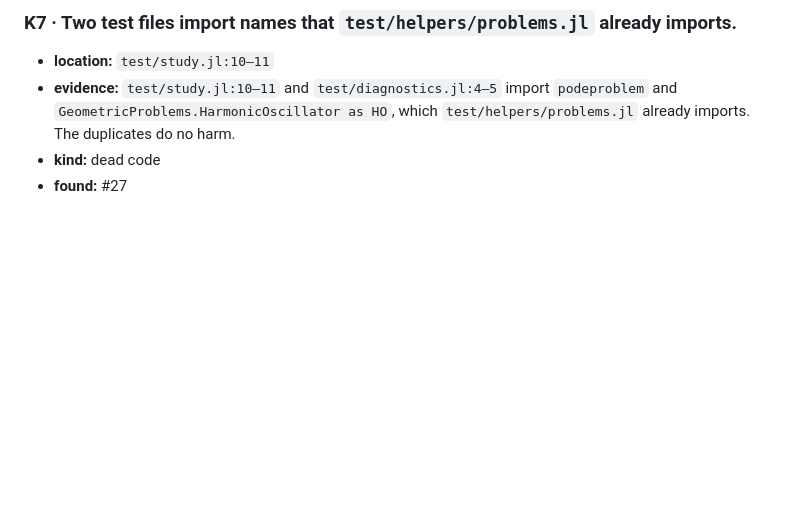
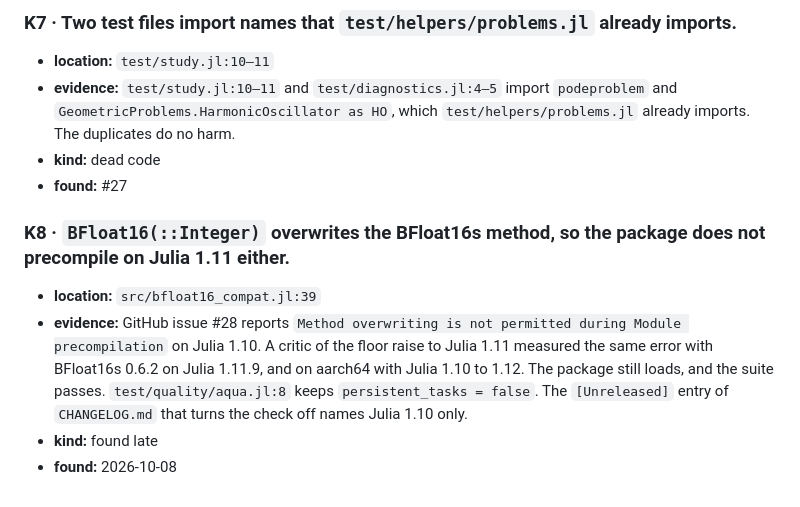
Before and after one commit to michakraus/ReducedPrecision.jl, a Markdown page: KNOWN_ISSUES.md, the part around the change. GitHub-like rendering; blank space fills up the shorter version.

```diff
--- a/KNOWN_ISSUES.md
+++ b/KNOWN_ISSUES.md
@@ -72,3 +72,14 @@ fix merges, and the CHANGELOG entry of the fix names its ID.
   The duplicates do no harm.
 - **kind:** dead code
 - **found:** #27
+
+### K8 · `BFloat16(::Integer)` overwrites the BFloat16s method, so the package does not precompile on Julia 1.11 either.
+
+- **location:** `src/bfloat16_compat.jl:39`
+- **evidence:** GitHub issue #28 reports `Method overwriting is not permitted during Module
+  precompilation` on Julia 1.10. A critic of the floor raise to Julia 1.11 measured the same error
+  with BFloat16s 0.6.2 on Julia 1.11.9, and on aarch64 with Julia 1.10 to 1.12. The package still
+  loads, and the suite passes. `test/quality/aqua.jl:8` keeps `persistent_tasks = false`. The
+  `[Unreleased]` entry of `CHANGELOG.md` that turns the check off names Julia 1.10 only.
+- **kind:** found late
+- **found:** 2026-10-08
```
Also changed, not shown: CHANGELOG.md (+5 -6 lines).
